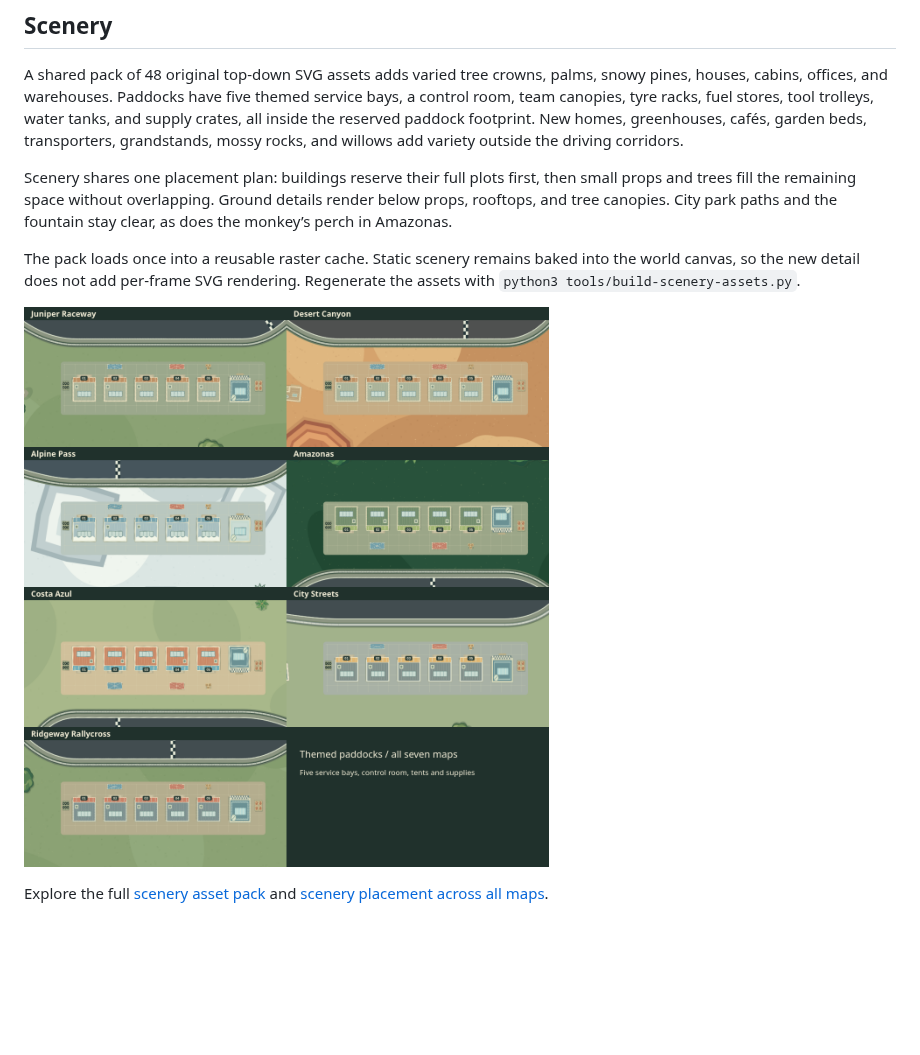
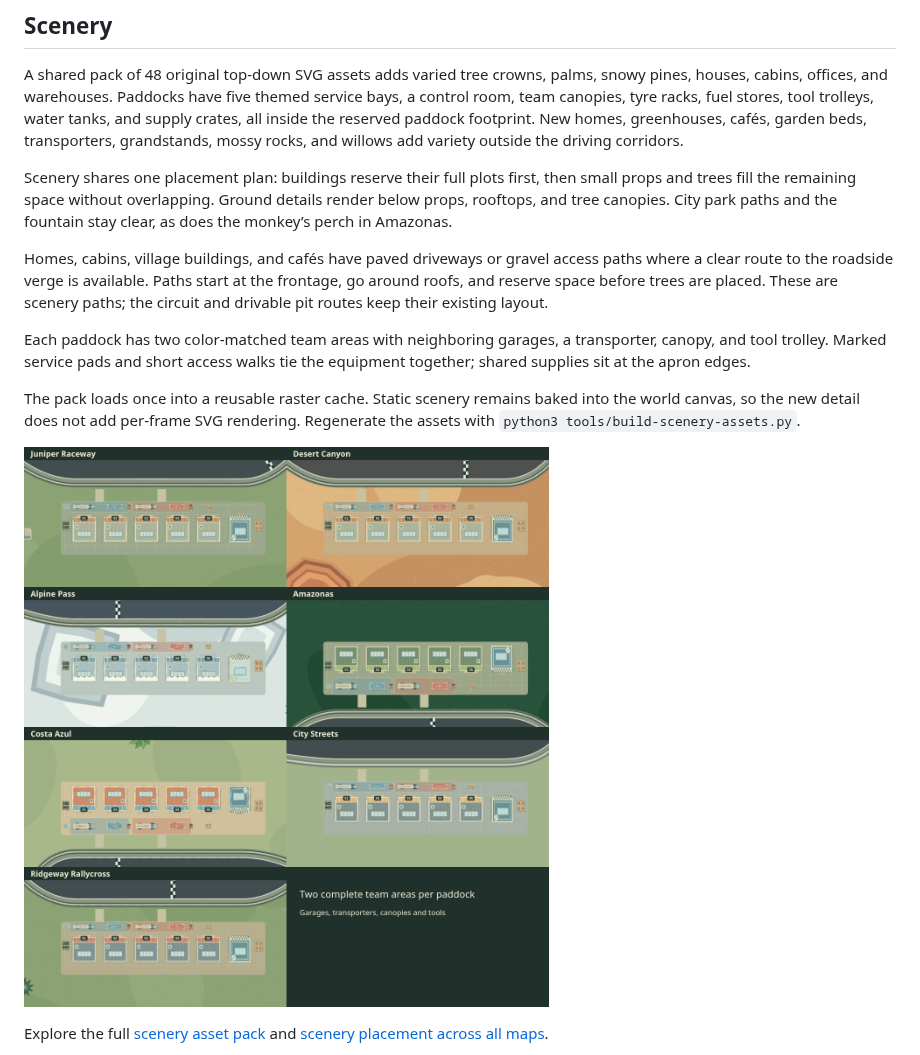
Before and after one commit to OrbiterToad/td-racing, a Markdown page: README.md, the part around the change. Rendered like a GitHub page; pictures changed too: preview-paddocks.png; blank space fills up the shorter version.

Commit message:
add(scenery): connect buildings and group paddock teams

```diff
--- a/README.md
+++ b/README.md
@@ -68,6 +68,16 @@ Scenery shares one placement plan: buildings reserve their full plots first,
 then small props and trees fill the remaining space without overlapping.
 Ground details render below props, rooftops, and tree canopies. City park
 paths and the fountain stay clear, as does the monkey’s perch in Amazonas.
+
+Homes, cabins, village buildings, and cafés have paved driveways or gravel
+access paths where a clear route to the roadside verge is available. Paths
+start at the frontage, go around roofs, and reserve space before trees are
+placed. These are scenery paths; the circuit and drivable pit routes keep
+their existing layout.
+
+Each paddock has two color-matched team areas with neighboring garages, a
+transporter, canopy, and tool trolley. Marked service pads and short access
+walks tie the equipment together; shared supplies sit at the apron edges.
 
 The pack loads once into a reusable raster cache. Static scenery remains
 baked into the world canvas, so the new detail does not add per-frame SVG
```
Also changed, not shown: 3 other files.
